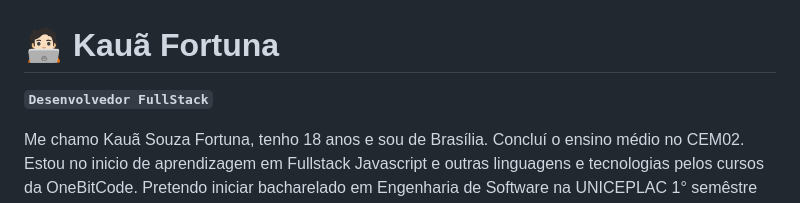
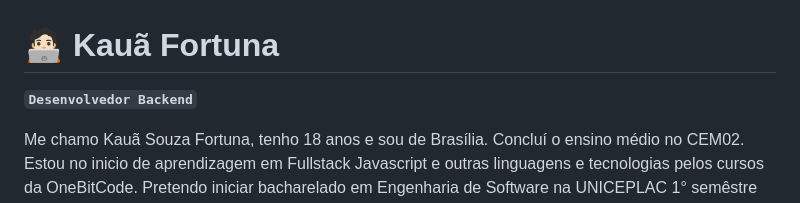
Before and after one commit to kauafortuna/kauafortuna, a Markdown page: README.md, the part around the change. Rendered like a GitHub page.

```diff
--- a/README.md
+++ b/README.md
@@ -1,6 +1,6 @@
 # 🧑🏻‍💻 Kauã Fortuna
 
-**`Desenvolvedor FullStack`**
+**`Desenvolvedor Backend`**
 
 Me chamo Kauã Souza Fortuna, tenho 18 anos e sou de Brasília. Concluí o ensino médio no CEM02. Estou no inicio de aprendizagem em Fullstack Javascript e outras linguagens e tecnologias pelos cursos da OneBitCode. Pretendo iniciar bacharelado em Engenharia de Software na UNICEPLAC 1° semêstre em julho e tenho inglês avançado pela escola CCAA. Meu objetivo é poder aprender, desenvolver e usar minhas habilidades para solucionar problemas. Tenho facilidade para aprender.
 
```
